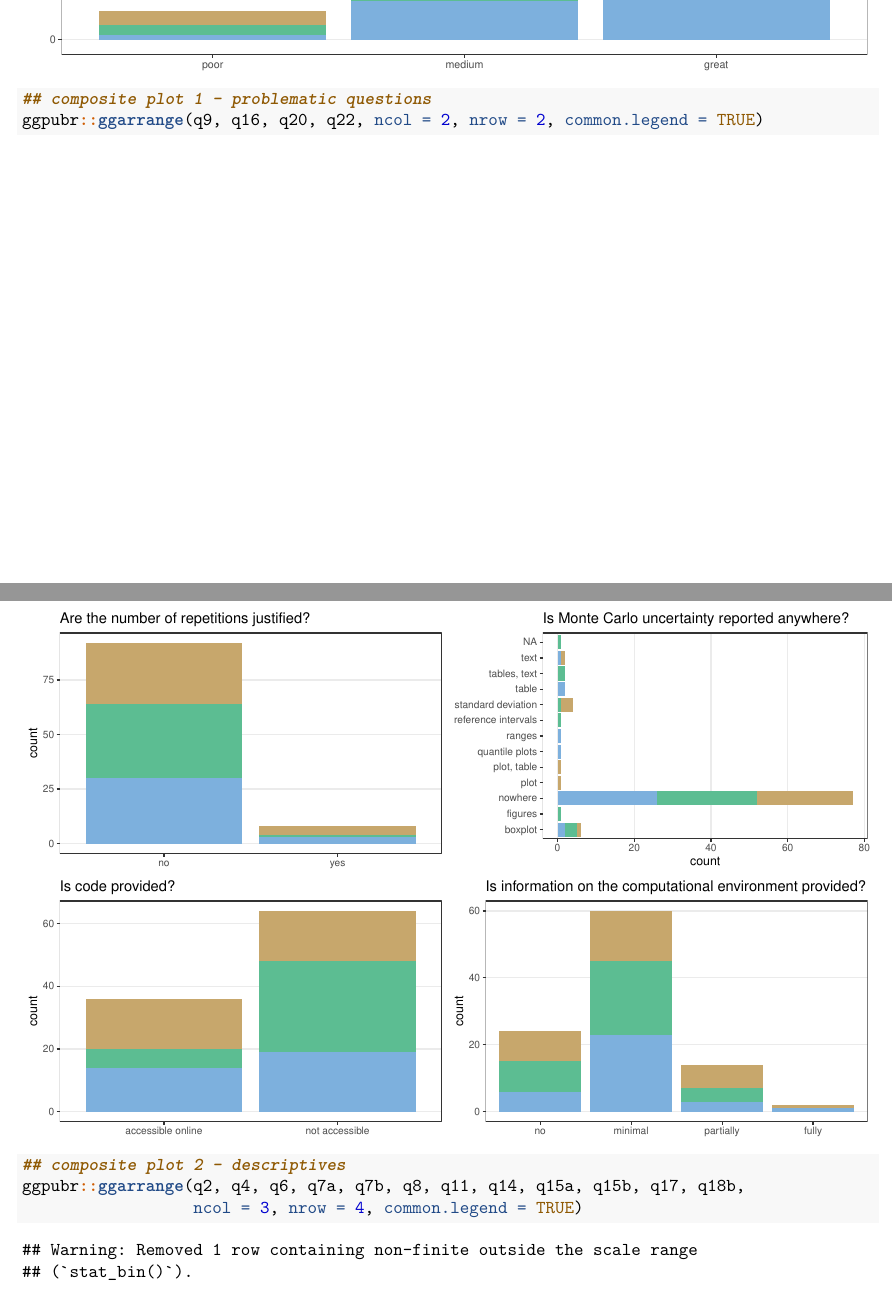
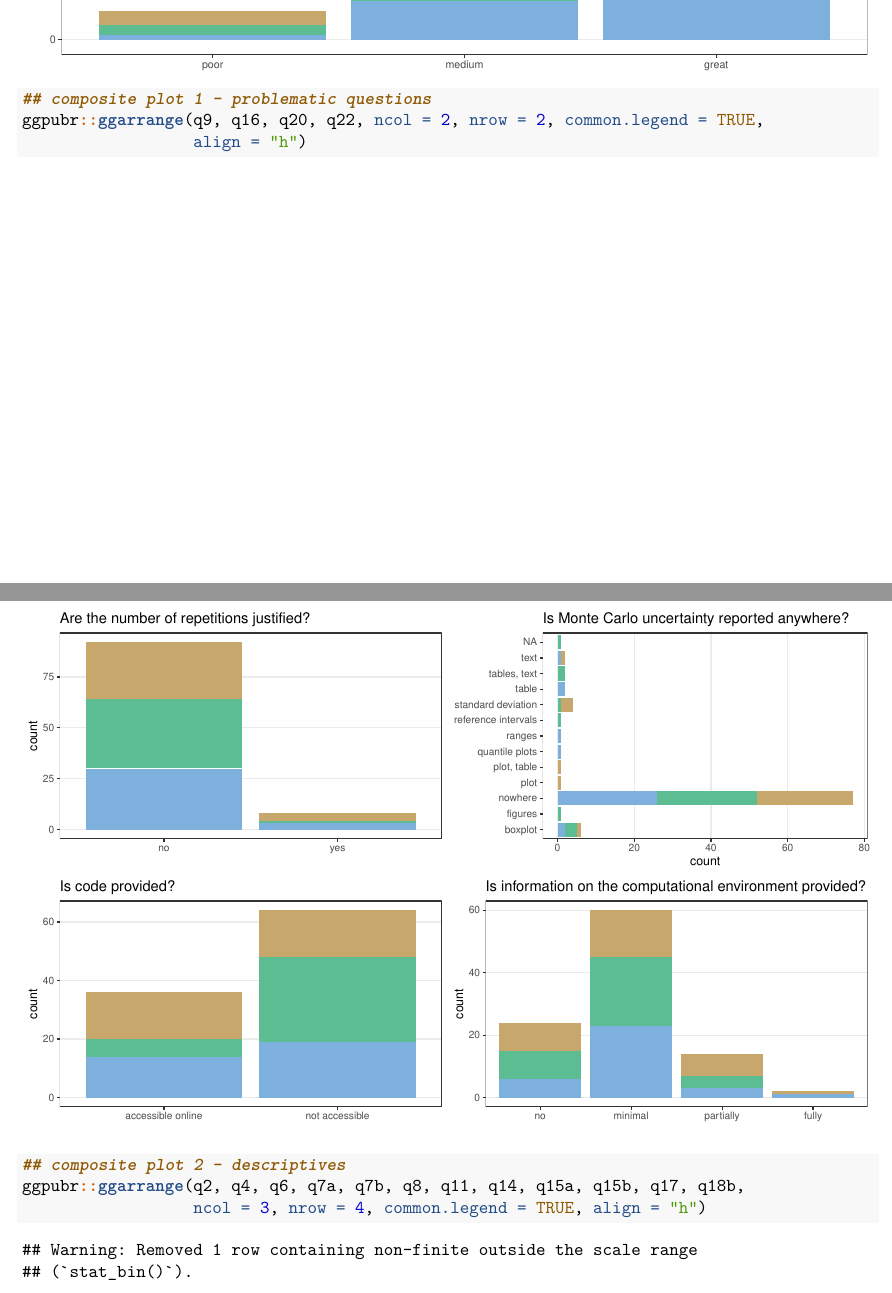
Before and after one commit to bsiepe/SimPsychReview, an R Markdown document (analysis.Rmd): two parts of pages 22 and 23 of 25, joined at a grey line, cut so that both start at the same text. Rendered offline with R 4.5, knitr and Pandoc, then LaTeX, with nearby package versions.

Commit message:
align plots vertically

````diff
--- a/analysis.Rmd
+++ b/analysis.Rmd
@@ -382,7 +382,8 @@ q24
 
 ```{r fig.height = 7, fig.width = 10.5}
 ## composite plot 1 - problematic questions
-ggpubr::ggarrange(q9, q16, q20, q22, ncol = 2, nrow = 2, common.legend = TRUE)
+ggpubr::ggarrange(q9, q16, q20, q22, ncol = 2, nrow = 2, common.legend = TRUE,
+                  align = "h")
 ```
 
 
@@ -390,7 +391,7 @@ ggpubr::ggarrange(q9, q16, q20, q22, ncol = 2, nrow = 2, common.legend = TRUE)
 ```{r fig.height = 12, fig.width = 18}
 ## composite plot 2 - descriptives
 ggpubr::ggarrange(q2, q4, q6, q7a, q7b, q8, q11, q14, q15a, q15b, q17, q18b,
-                  ncol = 3, nrow = 4, common.legend = TRUE)
+                  ncol = 3, nrow = 4, common.legend = TRUE, align = "h")
 ```
 
 
````
Also changed, not shown: analysis.pdf.
